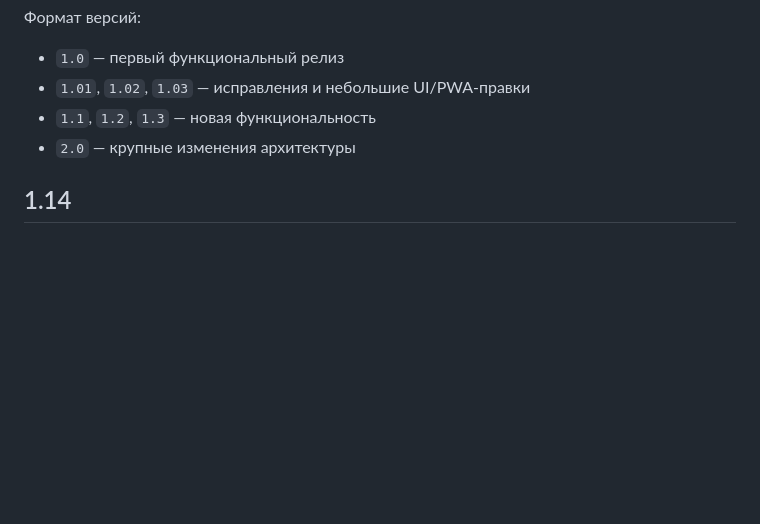
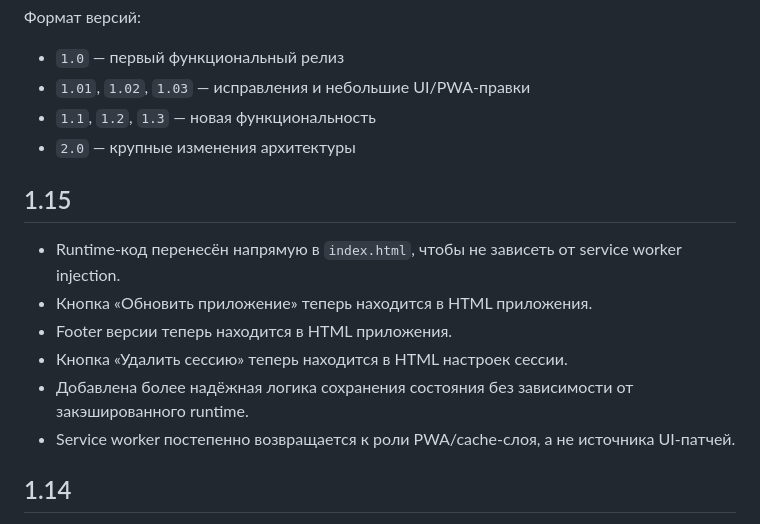
Before and after one commit to evdeev/archery-journal, a Markdown page: CHANGELOG.md, the part around the change. GitHub-like rendering; blank space fills up the shorter version.

Commit message:
docs: changelog 1.15

```diff
--- a/CHANGELOG.md
+++ b/CHANGELOG.md
@@ -8,6 +8,15 @@
 - `1.01`, `1.02`, `1.03` — исправления и небольшие UI/PWA-правки
 - `1.1`, `1.2`, `1.3` — новая функциональность
 - `2.0` — крупные изменения архитектуры
+
+## 1.15
+
+- Runtime-код перенесён напрямую в `index.html`, чтобы не зависеть от service worker injection.
+- Кнопка «Обновить приложение» теперь находится в HTML приложения.
+- Footer версии теперь находится в HTML приложения.
+- Кнопка «Удалить сессию» теперь находится в HTML настроек сессии.
+- Добавлена более надёжная логика сохранения состояния без зависимости от закэшированного runtime.
+- Service worker постепенно возвращается к роли PWA/cache-слоя, а не источника UI-патчей.
 
 ## 1.14
 
```
